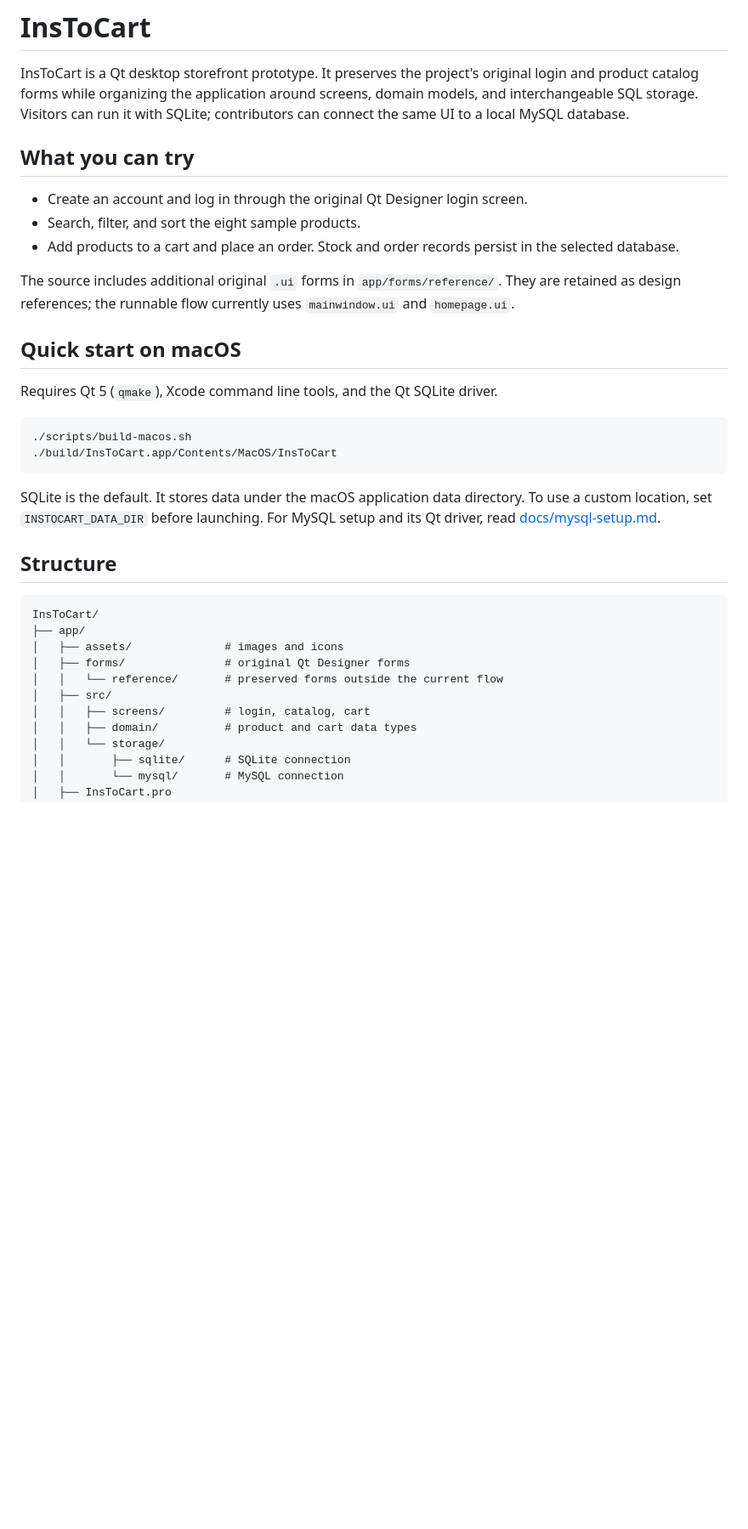
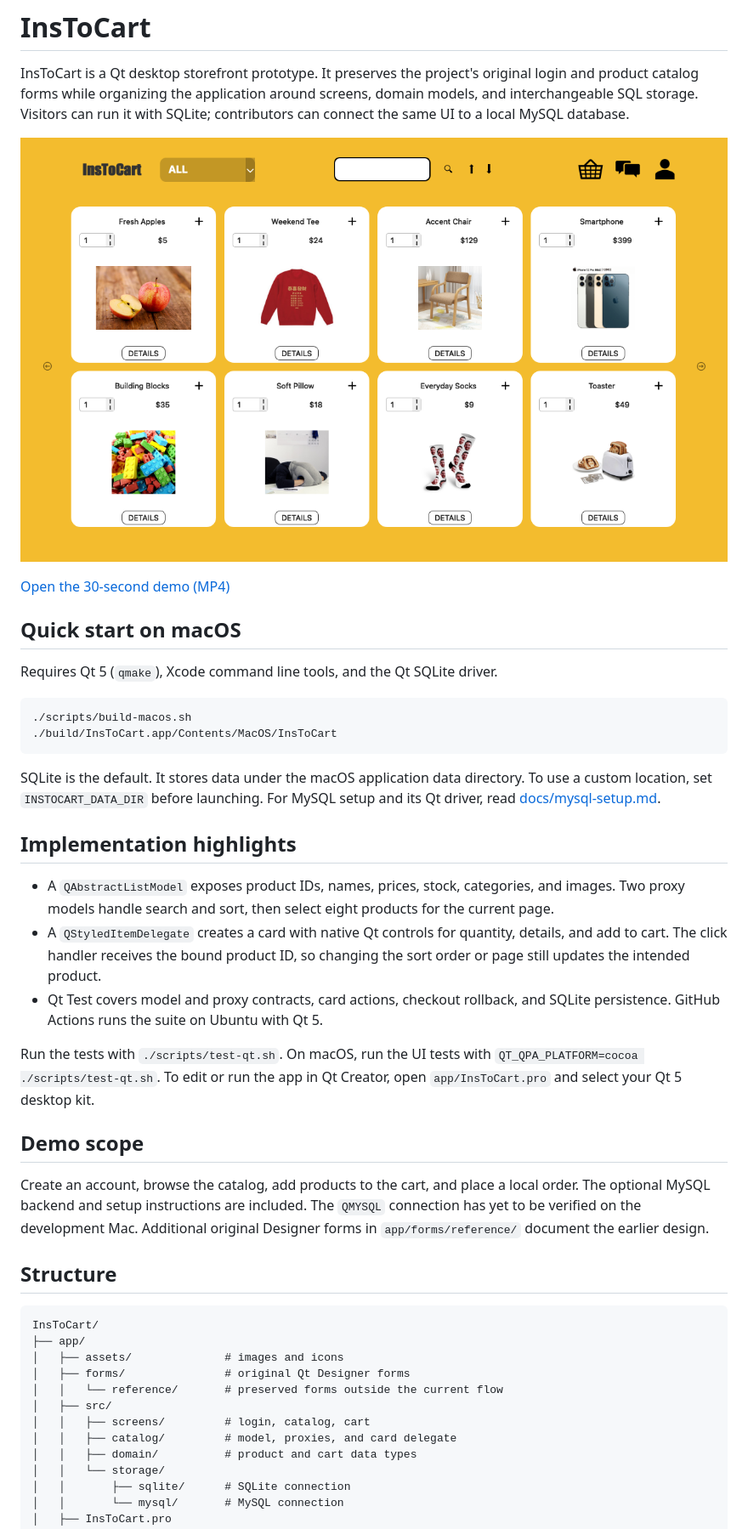
Before and after one commit to yining213/InsToCart, a Markdown page: README.md, the part around one of its changes. Shown at 85% size. GitHub-like rendering; pictures changed too: docs/media/catalog-preview.png (added); blank space fills up the shorter version.

Commit message:
Show the desktop workflow in the README

````diff
--- a/README.md
+++ b/README.md
@@ -2,13 +2,9 @@
 
 InsToCart is a Qt desktop storefront prototype. It preserves the project's original login and product catalog forms while organizing the application around screens, domain models, and interchangeable SQL storage. Visitors can run it with SQLite; contributors can connect the same UI to a local MySQL database.
 
-## What you can try
+[![InsToCart catalog with eight product cards. Open the 30-second demo.](docs/media/catalog-preview.png)](docs/media/instocart-demo.mp4)
 
-- Create an account and log in through the original Qt Designer login screen.
-- Search, filter, and sort the eight sample products.
-- Add products to a cart and place an order. Stock and order records persist in the selected database.
-
-The source includes additional original `.ui` forms in `app/forms/reference/`. They are retained as design references; the runnable flow currently uses `mainwindow.ui` and `homepage.ui`.
+[Open the 30-second demo (MP4)](docs/media/instocart-demo.mp4)
 
 ## Quick start on macOS
 
@@ -21,6 +17,18 @@ Requires Qt 5 (`qmake`), Xcode command line tools, and the Qt SQLite driver.
 
 SQLite is the default. It stores data under the macOS application data directory. To use a custom location, set `INSTOCART_DATA_DIR` before launching. For MySQL setup and its Qt driver, read [docs/mysql-setup.md](docs/mysql-setup.md).
 
+## Implementation highlights
+
+- A `QAbstractListModel` exposes product IDs, names, prices, stock, categories, and images. Two proxy models handle search and sort, then select eight products for the current page.
+- A `QStyledItemDelegate` creates a card with native Qt controls for quantity, details, and add to cart. The click handler receives the bound product ID, so changing the sort order or page still updates the intended product.
+- Qt Test covers model and proxy contracts, card actions, checkout rollback, and SQLite persistence. GitHub Actions runs the suite on Ubuntu with Qt 5.
+
+Run the tests with `./scripts/test-qt.sh`. On macOS, run the UI tests with `QT_QPA_PLATFORM=cocoa ./scripts/test-qt.sh`. To edit or run the app in Qt Creator, open `app/InsToCart.pro` and select your Qt 5 desktop kit.
+
+## Demo scope
+
+Create an account, browse the catalog, add products to the cart, and place a local order. The optional MySQL backend and setup instructions are included. The `QMYSQL` connection has yet to be verified on the development Mac. Additional original Designer forms in `app/forms/reference/` document the earlier design.
+
 ## Structure
 
 ```text
@@ -31,6 +39,7 @@ InsToCart/
 │   │   └── reference/       # preserved forms outside the current flow
 │   ├── src/
 │   │   ├── screens/         # login, catalog, cart
+│   │   ├── catalog/         # model, proxies, and card delegate
 │   │   ├── domain/          # product and cart data types
 │   │   └── storage/
 │   │       ├── sqlite/      # SQLite connection
````
Also changed, not shown: other parts of README.md (+1 -0 lines), 1 other file.
